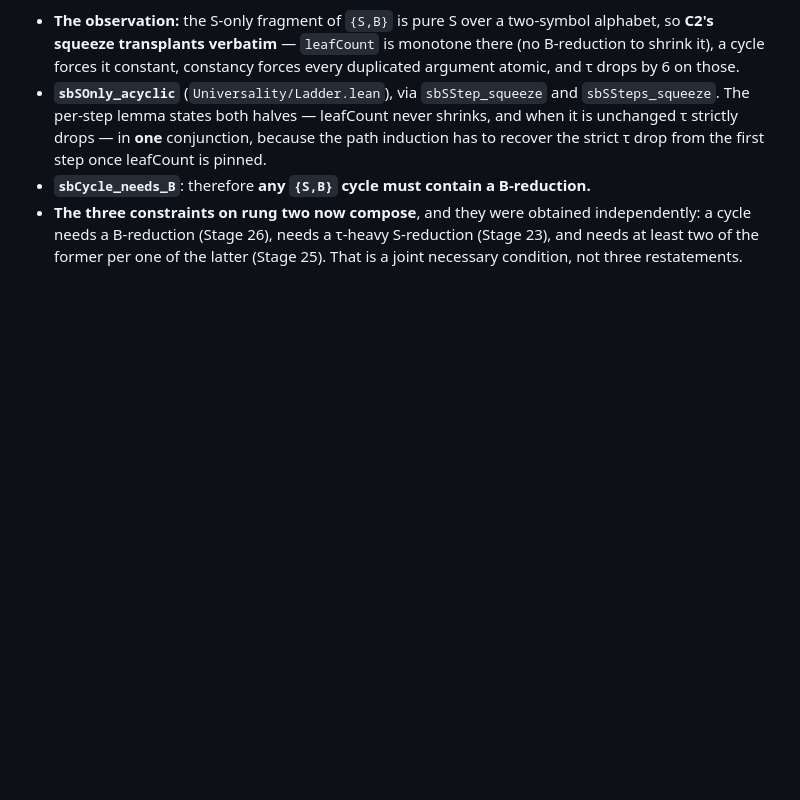
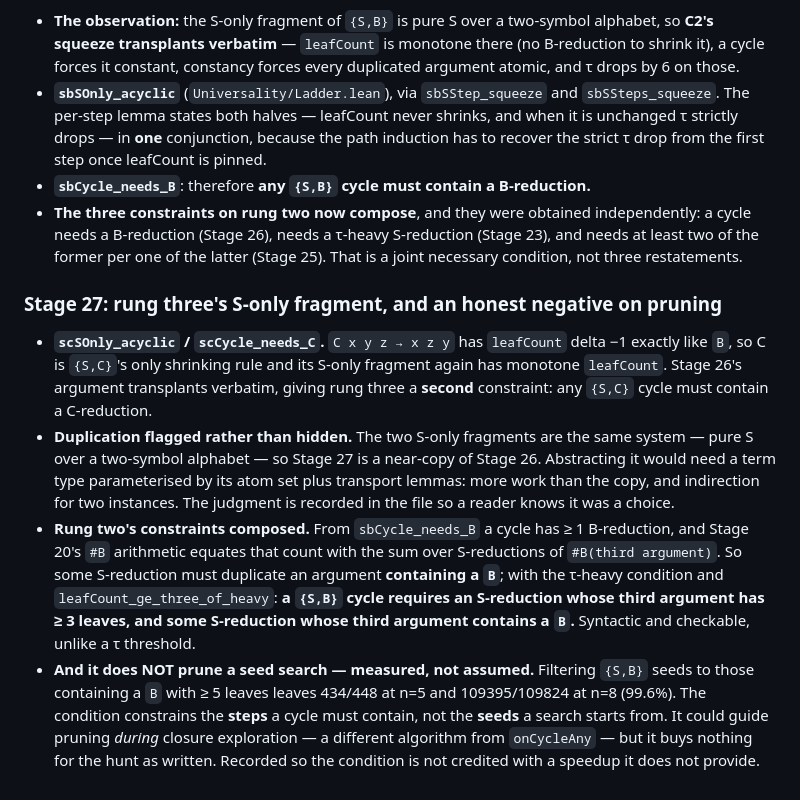
Before and after one commit to ndouglas/CombinatorCalculusPlayground, a Markdown page: CONJECTURES.md, the part around the change. Drawn GitHub-style; blank space fills up the shorter version.

```diff
--- a/CONJECTURES.md
+++ b/CONJECTURES.md
@@ -1918,3 +1918,29 @@ arithmetic before committing.
   independently: a cycle needs a B-reduction (Stage 26), needs a τ-heavy S-reduction
   (Stage 23), and needs at least two of the former per one of the latter (Stage 25).
   That is a joint necessary condition, not three restatements.
+
+### Stage 27: rung three's S-only fragment, and an honest negative on pruning
+
+- **`scSOnly_acyclic` / `scCycle_needs_C`.** `C x y z → x z y` has `leafCount` delta −1
+  exactly like `B`, so C is `{S,C}`'s only shrinking rule and its S-only fragment again
+  has monotone `leafCount`. Stage 26's argument transplants verbatim, giving rung three
+  a **second** constraint: any `{S,C}` cycle must contain a C-reduction.
+- **Duplication flagged rather than hidden.** The two S-only fragments are the same
+  system — pure S over a two-symbol alphabet — so Stage 27 is a near-copy of Stage 26.
+  Abstracting it would need a term type parameterised by its atom set plus transport
+  lemmas: more work than the copy, and indirection for two instances. The judgment is
+  recorded in the file so a reader knows it was a choice.
+- **Rung two's constraints composed.** From `sbCycle_needs_B` a cycle has ≥ 1
+  B-reduction, and Stage 20's `#B` arithmetic equates that count with the sum over
+  S-reductions of `#B(third argument)`. So some S-reduction must duplicate an argument
+  **containing a `B`**; with the τ-heavy condition and `leafCount_ge_three_of_heavy`:
+  **a `{S,B}` cycle requires an S-reduction whose third argument has ≥ 3 leaves, and
+  some S-reduction whose third argument contains a `B`.** Syntactic and checkable,
+  unlike a τ threshold.
+- **And it does NOT prune a seed search — measured, not assumed.** Filtering `{S,B}`
+  seeds to those containing a `B` with ≥ 5 leaves leaves 434/448 at n=5 and
+  109395/109824 at n=8 (99.6%). The condition constrains the **steps** a cycle must
+  contain, not the **seeds** a search starts from. It could guide pruning *during*
+  closure exploration — a different algorithm from `onCycleAny` — but it buys nothing
+  for the hunt as written. Recorded so the condition is not credited with a speedup it
+  does not provide.
```
Also changed, not shown: LAB_NOTEBOOK.md (+39 -0 lines), STATUS.md (+11 -3 lines).
